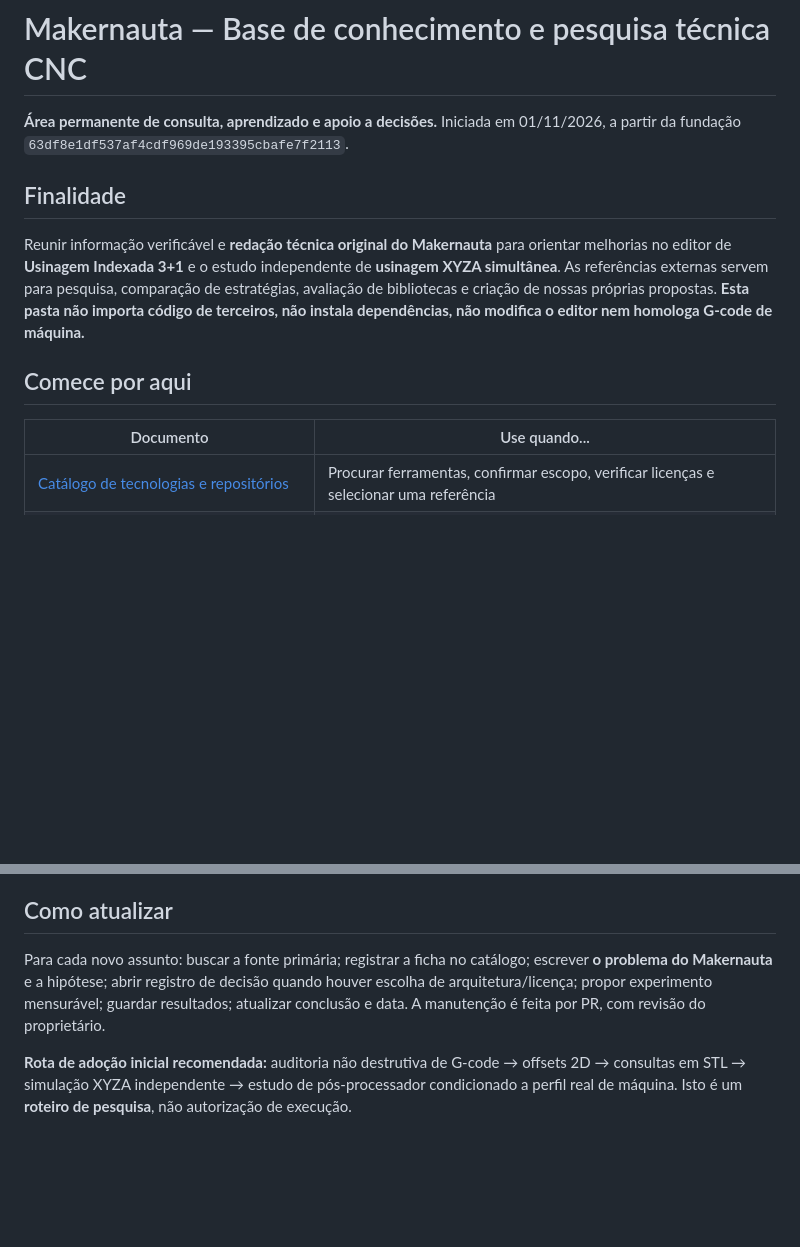
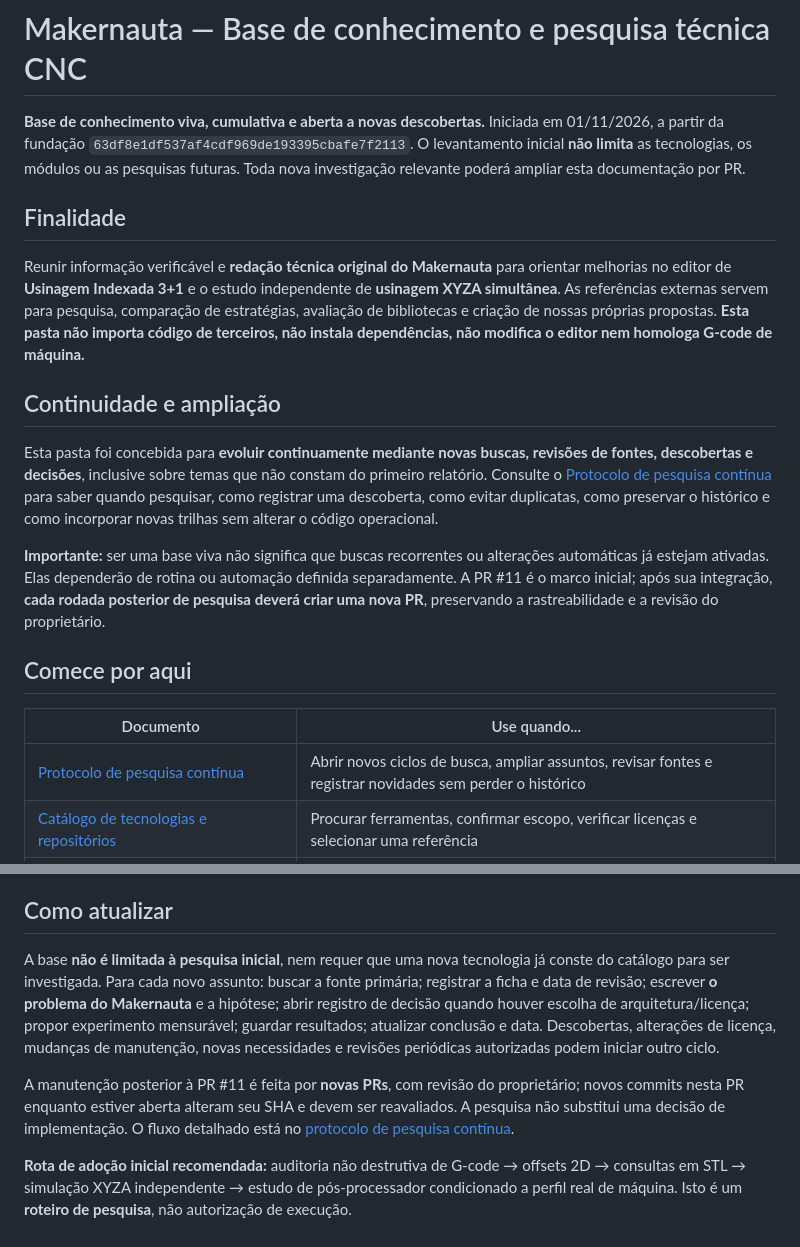
Before and after one commit to jsjrnet/makernauta-editor-3mais1, a Markdown page: docs/pesquisa-tecnica/README.md, 2 parts joined by grey strips. GitHub-like rendering; blank space fills up the shorter version.

Commit message:
docs(pesquisa): tornar explícita a evolução contínua e ilimitada da base

```diff
--- a/docs/pesquisa-tecnica/README.md
+++ b/docs/pesquisa-tecnica/README.md
@@ -1,15 +1,22 @@
 # Makernauta — Base de conhecimento e pesquisa técnica CNC
 
-**Área permanente de consulta, aprendizado e apoio a decisões.** Iniciada em 01/11/2026, a partir da fundação `63df8e1df537af4cdf969de193395cbafe7f2113`.
+**Base de conhecimento viva, cumulativa e aberta a novas descobertas.** Iniciada em 01/11/2026, a partir da fundação `63df8e1df537af4cdf969de193395cbafe7f2113`. O levantamento inicial **não limita** as tecnologias, os módulos ou as pesquisas futuras. Toda nova investigação relevante poderá ampliar esta documentação por PR.
 
 ## Finalidade
 
 Reunir informação verificável e **redação técnica original do Makernauta** para orientar melhorias no editor de **Usinagem Indexada 3+1** e o estudo independente de **usinagem XYZA simultânea**. As referências externas servem para pesquisa, comparação de estratégias, avaliação de bibliotecas e criação de nossas próprias propostas. **Esta pasta não importa código de terceiros, não instala dependências, não modifica o editor nem homologa G-code de máquina.**
 
+## Continuidade e ampliação
+
+Esta pasta foi concebida para **evoluir continuamente mediante novas buscas, revisões de fontes, descobertas e decisões**, inclusive sobre temas que não constam do primeiro relatório. Consulte o [Protocolo de pesquisa contínua](protocolo-pesquisa-continua.md) para saber quando pesquisar, como registrar uma descoberta, como evitar duplicatas, como preservar o histórico e como incorporar novas trilhas sem alterar o código operacional.
+
+**Importante:** ser uma base viva não significa que buscas recorrentes ou alterações automáticas já estejam ativadas. Elas dependerão de rotina ou automação definida separadamente. A PR #11 é o marco inicial; após sua integração, **cada rodada posterior de pesquisa deverá criar uma nova PR**, preservando a rastreabilidade e a revisão do proprietário.
+
 ## Comece por aqui
 
 | Documento | Use quando... |
 |---|---|
+| [Protocolo de pesquisa contínua](protocolo-pesquisa-continua.md) | Abrir novos ciclos de busca, ampliar assuntos, revisar fontes e registrar novidades sem perder o histórico |
 | [Catálogo de tecnologias e repositórios](catalogo-repositorios.md) | Procurar ferramentas, confirmar escopo, verificar licenças e selecionar uma referência |
 | [Arquitetura e fundamentos CNC 3+1 / XYZA](arquitetura-3mais1-xyza.md) | Planejar a separação entre geometria, trajetória, simulação, máquina e pós-processamento |
 | [Roteiro de experimentos e critérios de aceite](roteiro-experimentos.md) | Transformar uma ideia em experimento isolado, teste de regressão e proposta de PR |
@@ -37,6 +44,8 @@ Reunir informação verificável e **redação técnica original do Makernauta**
 
 ## Como atualizar
 
-Para cada novo assunto: buscar a fonte primária; registrar a ficha no catálogo; escrever **o problema do Makernauta** e a hipótese; abrir registro de decisão quando houver escolha de arquitetura/licença; propor experimento mensurável; guardar resultados; atualizar conclusão e data. A manutenção é feita por PR, com revisão do proprietário.
+A base **não é limitada à pesquisa inicial**, nem requer que uma nova tecnologia já conste do catálogo para ser investigada. Para cada novo assunto: buscar a fonte primária; registrar a ficha e data de revisão; escrever **o problema do Makernauta** e a hipótese; abrir registro de decisão quando houver escolha de arquitetura/licença; propor experimento mensurável; guardar resultados; atualizar conclusão e data. Descobertas, alterações de licença, mudanças de manutenção, novas necessidades e revisões periódicas autorizadas podem iniciar outro ciclo.
+
+A manutenção posterior à PR #11 é feita por **novas PRs**, com revisão do proprietário; novos commits nesta PR enquanto estiver aberta alteram seu SHA e devem ser reavaliados. A pesquisa não substitui uma decisão de implementação. O fluxo detalhado está no [protocolo de pesquisa contínua](protocolo-pesquisa-continua.md).
 
 **Rota de adoção inicial recomendada:** auditoria não destrutiva de G-code → offsets 2D → consultas em STL → simulação XYZA independente → estudo de pós-processador condicionado a perfil real de máquina. Isto é um **roteiro de pesquisa**, não autorização de execução.
```
